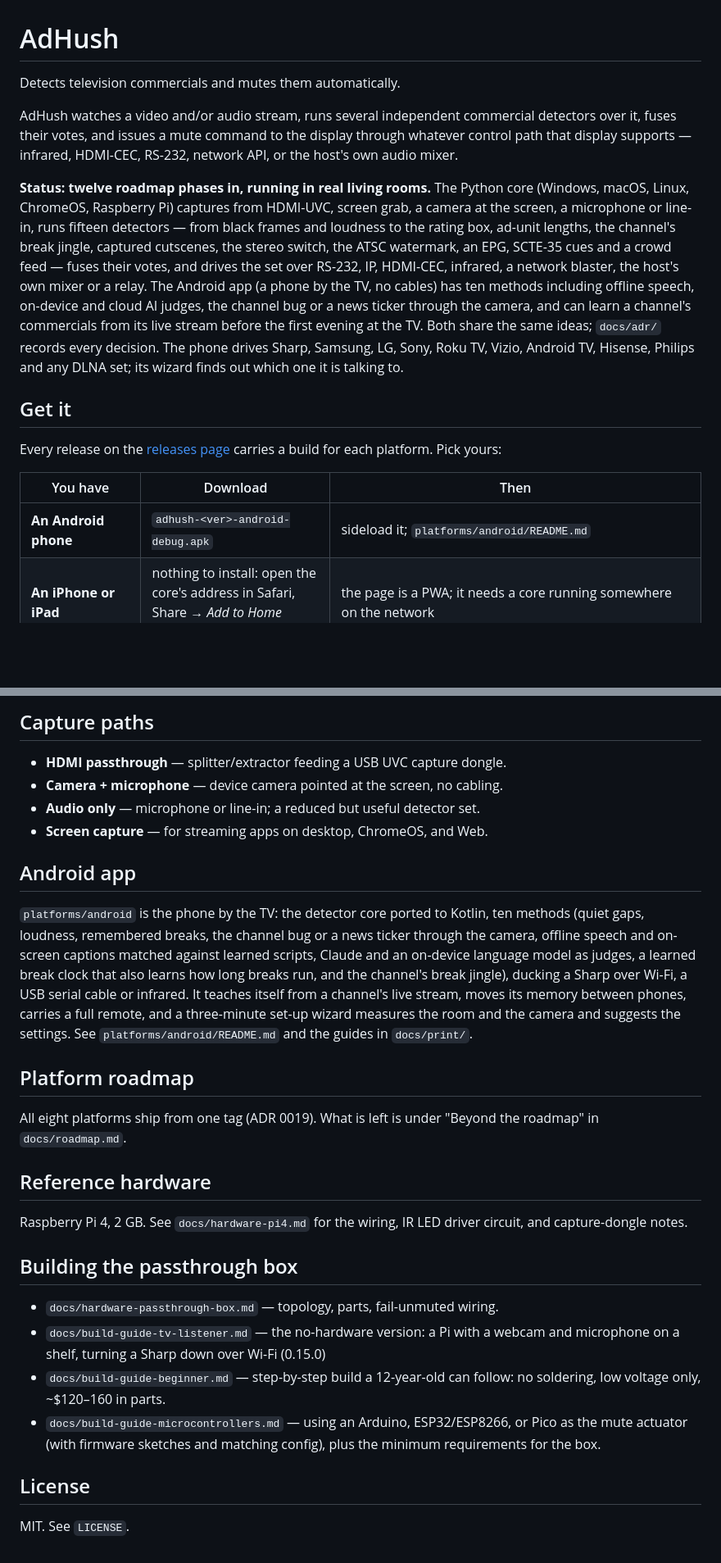
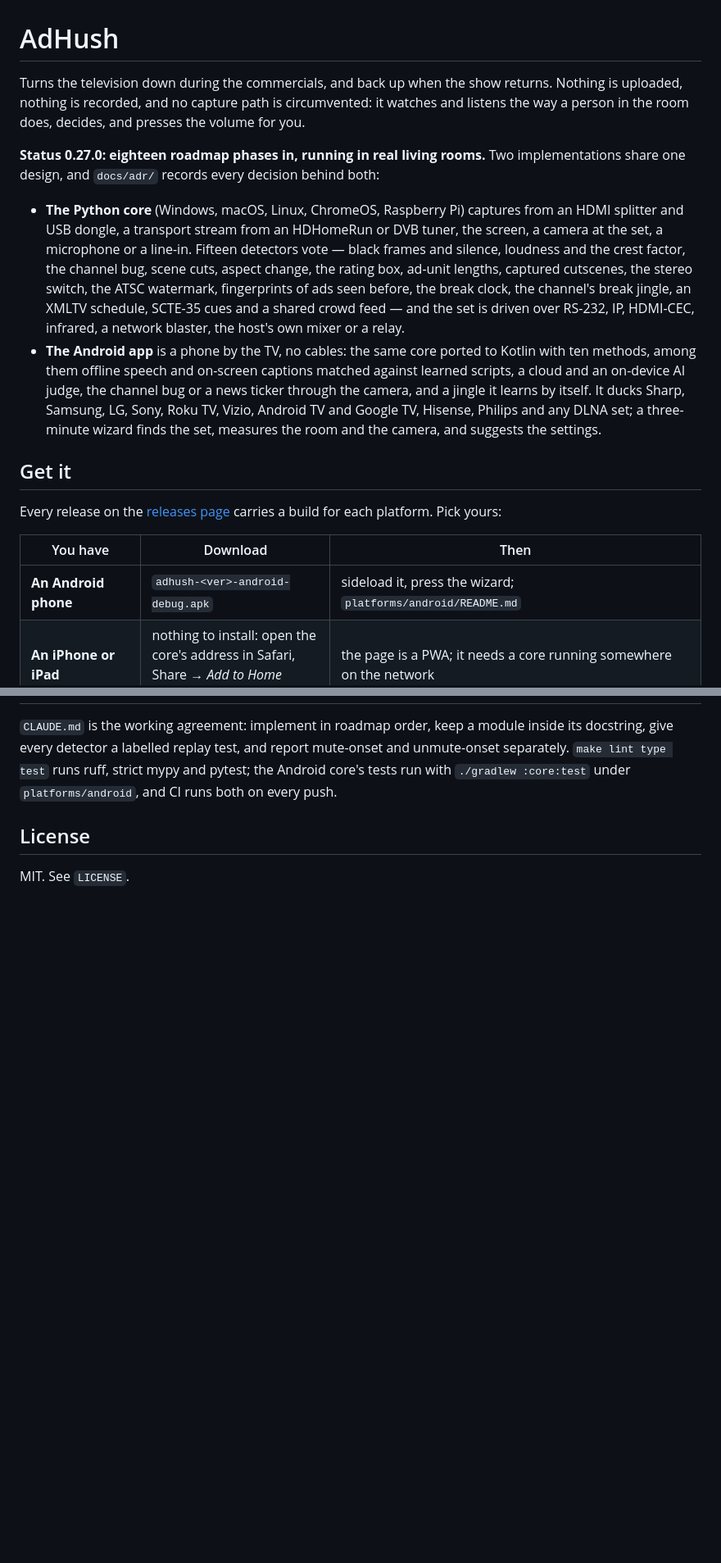
Before and after one commit to socrtwo/adhush, a Markdown page: README.md, 2 parts joined by grey strips. Shown at 82% size. Rendered like a GitHub page; blank space fills up the shorter version.

```diff
--- a/README.md
+++ b/README.md
@@ -1,24 +1,32 @@
 # AdHush
 
-Detects television commercials and mutes them automatically.
+Turns the television down during the commercials, and back up when the
+show returns. Nothing is uploaded, nothing is recorded, and no capture
+path is circumvented: it watches and listens the way a person in the room
+does, decides, and presses the volume for you.
 
-AdHush watches a video and/or audio stream, runs several independent commercial
-detectors over it, fuses their votes, and issues a mute command to the display
-through whatever control path that display supports — infrared, HDMI-CEC,
-RS-232, network API, or the host's own audio mixer.
+**Status 0.27.0: eighteen roadmap phases in, running in real living
+rooms.** Two implementations share one design, and `docs/adr/` records
+every decision behind both:
 
-**Status: twelve roadmap phases in, running in real living rooms.** The
-Python core (Windows, macOS, Linux, ChromeOS, Raspberry Pi) captures from
-HDMI-UVC, screen grab, a camera at the screen, a microphone or line-in, runs
-fifteen detectors — from black frames and loudness to the rating box, ad-unit lengths, the channel's break jingle, captured cutscenes, the stereo switch, the ATSC watermark, an EPG, SCTE-35 cues and a crowd feed — fuses their votes, and drives the
-set over RS-232, IP, HDMI-CEC, infrared, a network blaster, the host's own
-mixer or a relay. The Android app (a phone by the TV, no cables) has ten
-methods including offline speech, on-device and cloud AI judges, the channel
-bug or a news ticker through the camera, and can learn a channel's
-commercials from its live stream before the first evening at the TV. Both
-share the same ideas; `docs/adr/` records every decision. The phone drives
-Sharp, Samsung, LG, Sony, Roku TV, Vizio, Android TV, Hisense, Philips and
-any DLNA set; its wizard finds out which one it is talking to.
+- **The Python core** (Windows, macOS, Linux, ChromeOS, Raspberry Pi)
+  captures from an HDMI splitter and USB dongle, a transport stream from an
+  HDHomeRun or DVB tuner, the screen, a camera at the set, a microphone or
+  a line-in. Fifteen detectors vote — black frames and silence, loudness
+  and the crest factor, the channel bug, scene cuts, aspect change, the
+  rating box, ad-unit lengths, captured cutscenes, the stereo switch, the
+  ATSC watermark, fingerprints of ads seen before, the break clock, the
+  channel's break jingle, an XMLTV schedule, SCTE-35 cues and a shared
+  crowd feed — and the set is driven over RS-232, IP, HDMI-CEC, infrared,
+  a network blaster, the host's own mixer or a relay.
+- **The Android app** is a phone by the TV, no cables: the same core
+  ported to Kotlin with ten methods, among them offline speech and
+  on-screen captions matched against learned scripts, a cloud and an
+  on-device AI judge, the channel bug or a news ticker through the camera,
+  and a jingle it learns by itself. It ducks Sharp, Samsung, LG, Sony,
+  Roku TV, Vizio, Android TV and Google TV, Hisense, Philips and any DLNA
+  set; a three-minute wizard finds the set, measures the room and the
+  camera, and suggests the settings.
 
 ## Get it
 
@@ -27,7 +35,7 @@ carries a build for each platform. Pick yours:
 
 | You have | Download | Then |
 |---|---|---|
-| **An Android phone** | `adhush-<ver>-android-debug.apk` | sideload it; `platforms/android/README.md` |
+| **An Android phone** | `adhush-<ver>-android-debug.apk` | sideload it, press the wizard; `platforms/android/README.md` |
 | **An iPhone or iPad** | nothing to install: open the core's address in Safari, Share → *Add to Home Screen* | the page is a PWA; it needs a core running somewhere on the network |
 | **Windows 10/11** | `adhush-<ver>-windows-x64.zip` | unzip; `adhush.exe init`, edit `config\adhush.toml`, `adhush.exe doctor`, `adhush.exe run`; `adhush.exe service install` starts it at logon (silently, via `adhushw.exe`) |
 | **A Mac (Apple silicon)** | `adhush-<ver>-macos-arm64.zip` | unzip; `./adhush init` … `./adhush service install`. Intel Mac: the wheel |
@@ -129,44 +222,9 @@ compensate with state verification where available.
-## Capture paths
-
-- **HDMI passthrough** — splitter/extractor feeding a USB UVC capture dongle.
-- **Camera + microphone** — device camera pointed at the screen, no cabling.
-- **Audio only** — microphone or line-in; a reduced but useful detector set.
-- **Screen capture** — for streaming apps on desktop, ChromeOS, and Web.
-
-## Android app
-
-`platforms/android` is the phone by the TV: the detector core ported to
-Kotlin, ten methods (quiet gaps, loudness, remembered breaks, the channel
-bug or a news ticker through the camera, offline speech and on-screen
-captions matched against learned scripts, Claude and an on-device language
-model as judges, a learned break clock that also learns how long breaks
-run, and the channel's break jingle), ducking a Sharp over Wi-Fi, a
-USB serial cable or infrared. It teaches itself from a channel's live
-stream, moves its memory between phones, carries a full remote, and a
-three-minute set-up wizard measures the room and the camera and suggests
-the settings. See
-`platforms/android/README.md` and the guides in `docs/print/`.
-
-## Platform roadmap
-
-All eight platforms ship from one tag (ADR 0019). What is left is under
-"Beyond the roadmap" in `docs/roadmap.md`.
-
-## Reference hardware
-
-Raspberry Pi 4, 2 GB. See `docs/hardware-pi4.md` for the wiring, IR LED driver
-circuit, and capture-dongle notes.
-
-## Building the passthrough box
-
-- `docs/hardware-passthrough-box.md` — topology, parts, fail-unmuted wiring.
-- `docs/build-guide-tv-listener.md` — the no-hardware version: a Pi with a
-  webcam and microphone on a shelf, turning a Sharp down over Wi-Fi (0.15.0)
-- `docs/build-guide-beginner.md` — step-by-step build a 12-year-old can
-  follow: no soldering, low voltage only, ~$120–160 in parts.
-- `docs/build-guide-microcontrollers.md` — using an Arduino, ESP32/ESP8266,
-  or Pico as the mute actuator (with firmware sketches and matching config),
-  plus the minimum requirements for the box.
+`CLAUDE.md` is the working agreement: implement in roadmap order, keep a
+module inside its docstring, give every detector a labelled replay test,
+and report mute-onset and unmute-onset separately. `make lint type test`
+runs ruff, strict mypy and pytest; the Android core's tests run with
+`./gradlew :core:test` under `platforms/android`, and CI runs both on
+every push.
 
 ## License
 
```
Also changed, not shown: other parts of README.md (+138 -53 lines).
